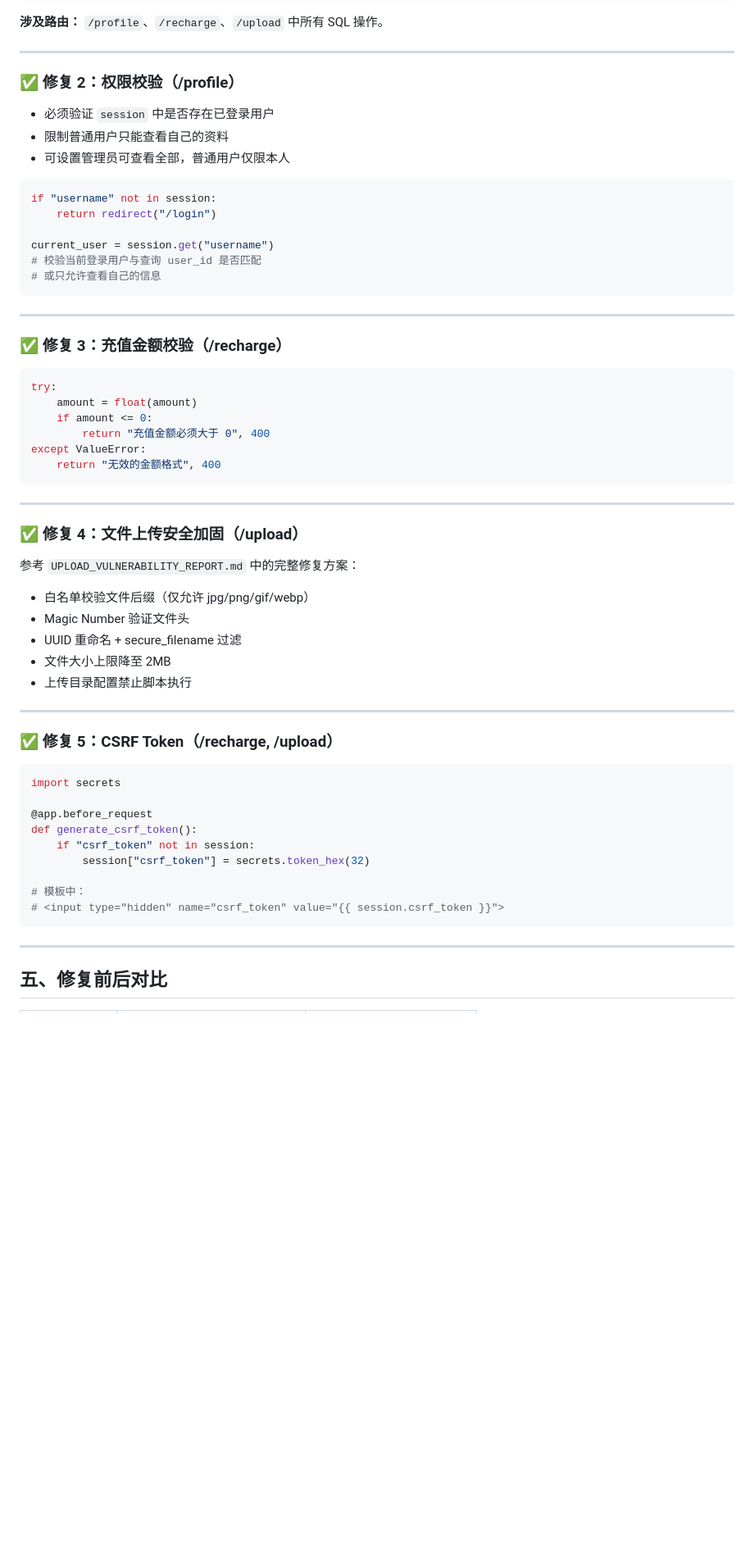
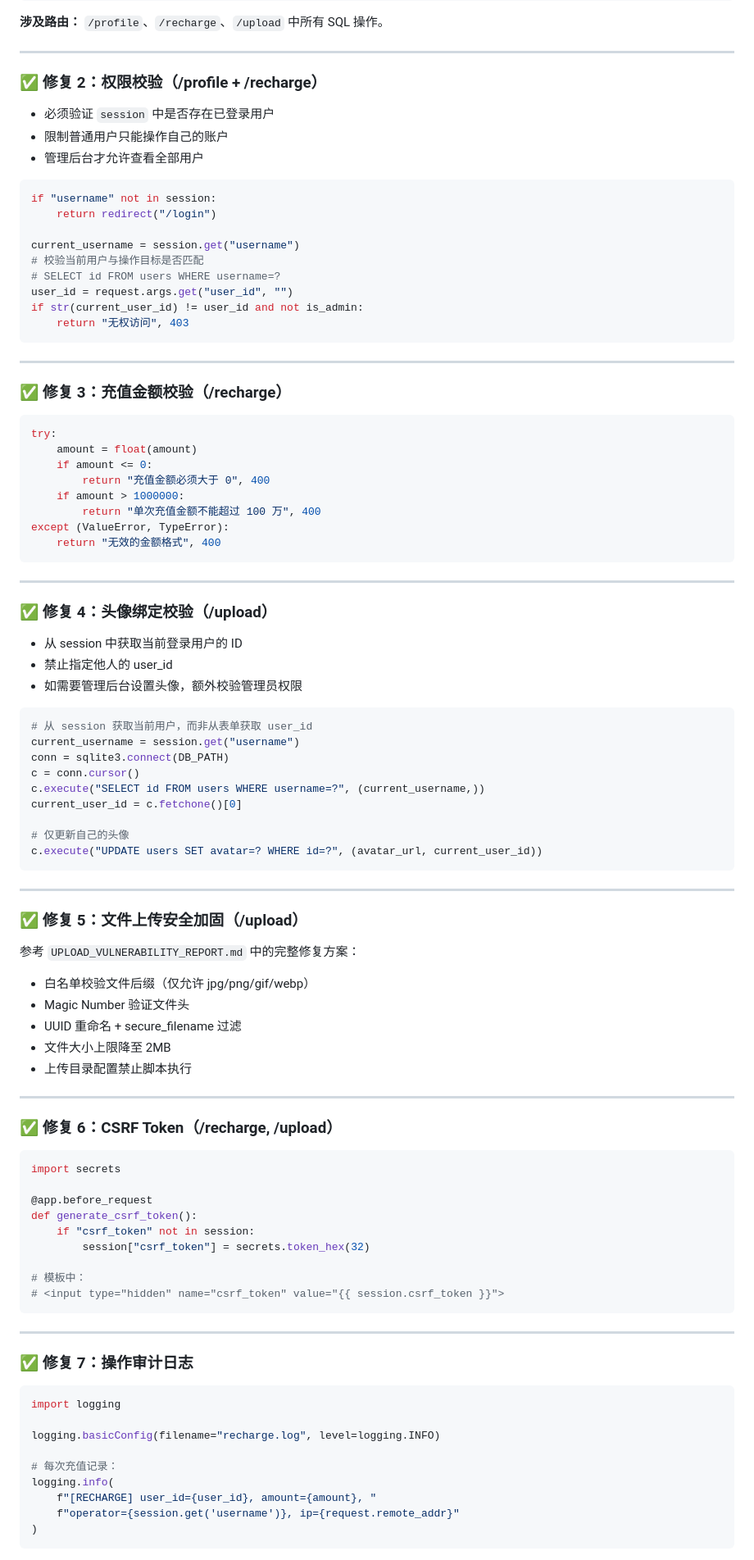
Before and after one commit to Caokaifa173/-, a Markdown page: day5漏洞修复报告.md, the part around one of its changes. Shown at 82% size. Drawn GitHub-style; blank space fills up the shorter version.

````diff
--- a/day5漏洞修复报告.md
+++ b/day5漏洞修复报告.md
@@ -208,19 +322,22 @@ c.execute(sql, (user_id,))
 
 ---
 
-### ✅ 修复 2：权限校验（/profile）
+### ✅ 修复 2：权限校验（/profile + /recharge）
 
 - 必须验证 `session` 中是否存在已登录用户
-- 限制普通用户只能查看自己的资料
-- 可设置管理员可查看全部，普通用户仅限本人
+- 限制普通用户只能操作自己的账户
+- 管理后台才允许查看全部用户
 
 ```python
 if "username" not in session:
     return redirect("/login")
 
-current_user = session.get("username")
-# 校验当前登录用户与查询 user_id 是否匹配
-# 或只允许查看自己的信息
+current_username = session.get("username")
+# 校验当前用户与操作目标是否匹配
+# SELECT id FROM users WHERE username=?
+user_id = request.args.get("user_id", "")
+if str(current_user_id) != user_id and not is_admin:
+    return "无权访问", 403
 ```
 
 ---
@@ -232,13 +349,35 @@ try:
     amount = float(amount)
     if amount <= 0:
         return "充值金额必须大于 0", 400
-except ValueError:
+    if amount > 1000000:
+        return "单次充值金额不能超过 100 万", 400
+except (ValueError, TypeError):
     return "无效的金额格式", 400
 ```
 
 ---
 
-### ✅ 修复 4：文件上传安全加固（/upload）
+### ✅ 修复 4：头像绑定校验（/upload）
+
+- 从 session 中获取当前登录用户的 ID
+- 禁止指定他人的 user_id
+- 如需要管理后台设置头像，额外校验管理员权限
+
+```python
+# 从 session 获取当前用户，而非从表单获取 user_id
+current_username = session.get("username")
+conn = sqlite3.connect(DB_PATH)
+c = conn.cursor()
+c.execute("SELECT id FROM users WHERE username=?", (current_username,))
+current_user_id = c.fetchone()[0]
+
+# 仅更新自己的头像
+c.execute("UPDATE users SET avatar=? WHERE id=?", (avatar_url, current_user_id))
+```
+
+---
+
+### ✅ 修复 5：文件上传安全加固（/upload）
 
 参考 `UPLOAD_VULNERABILITY_REPORT.md` 中的完整修复方案：
 
@@ -250,7 +389,7 @@ except ValueError:
 
 ---
 
-### ✅ 修复 5：CSRF Token（/recharge, /upload）
+### ✅ 修复 6：CSRF Token（/recharge, /upload）
 
 ```python
 import secrets
@@ -266,4 +405,17 @@ def generate_csrf_token():
 
 ---
 
-## 五、修复前后对比
+### ✅ 修复 7：操作审计日志
+
+```python
+import logging
+
+logging.basicConfig(filename="recharge.log", level=logging.INFO)
+
+# 每次充值记录：
+logging.info(
+    f"[RECHARGE] user_id={user_id}, amount={amount}, "
+    f"operator={session.get('username')}, ip={request.remote_addr}"
+)
+```
+
````
Also changed, not shown: other parts of day5漏洞修复报告.md (+143 -14 lines).
